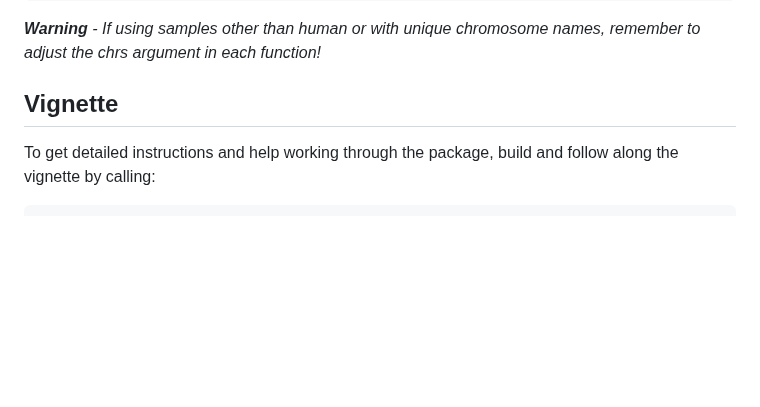
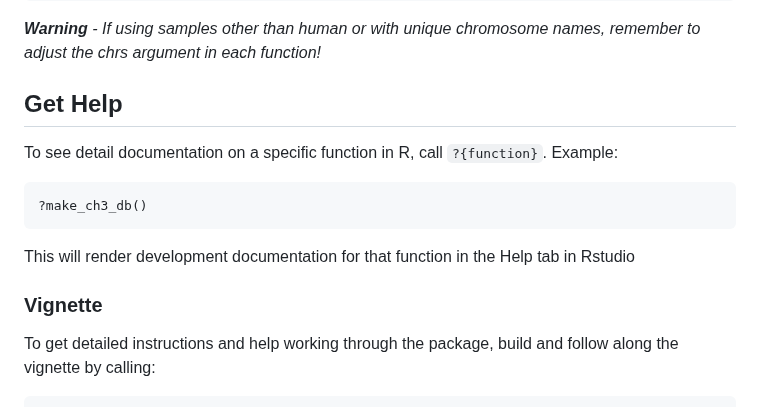
Before and after one commit to Wasatch-Biolabs-Bfx/MethylSeqR, a Markdown page: README.md, the part around the change. Rendered like a GitHub page; blank space fills up the shorter version.

````diff
--- a/README.md
+++ b/README.md
@@ -91,7 +91,14 @@ export_ch3_table(ch3_db, "collapsed_windows", "../results_directory")
 
 ***Warning*** *- If using samples other than human or with unique chromosome names, remember to adjust the chrs argument in each function!*
 
-## Vignette
+## Get Help
+To see detail documentation on a specific function in R, call `?{function}`. Example:
+```{r, eval = FALSE}
+?make_ch3_db()
+```
+This will render development documentation for that function in the Help tab in Rstudio
+
+### Vignette
 To get detailed instructions and help working through the package, build and follow along the vignette by calling:
 ```{r, eval = FALSE}
 browseVignettes("MethylSeqR")
````
